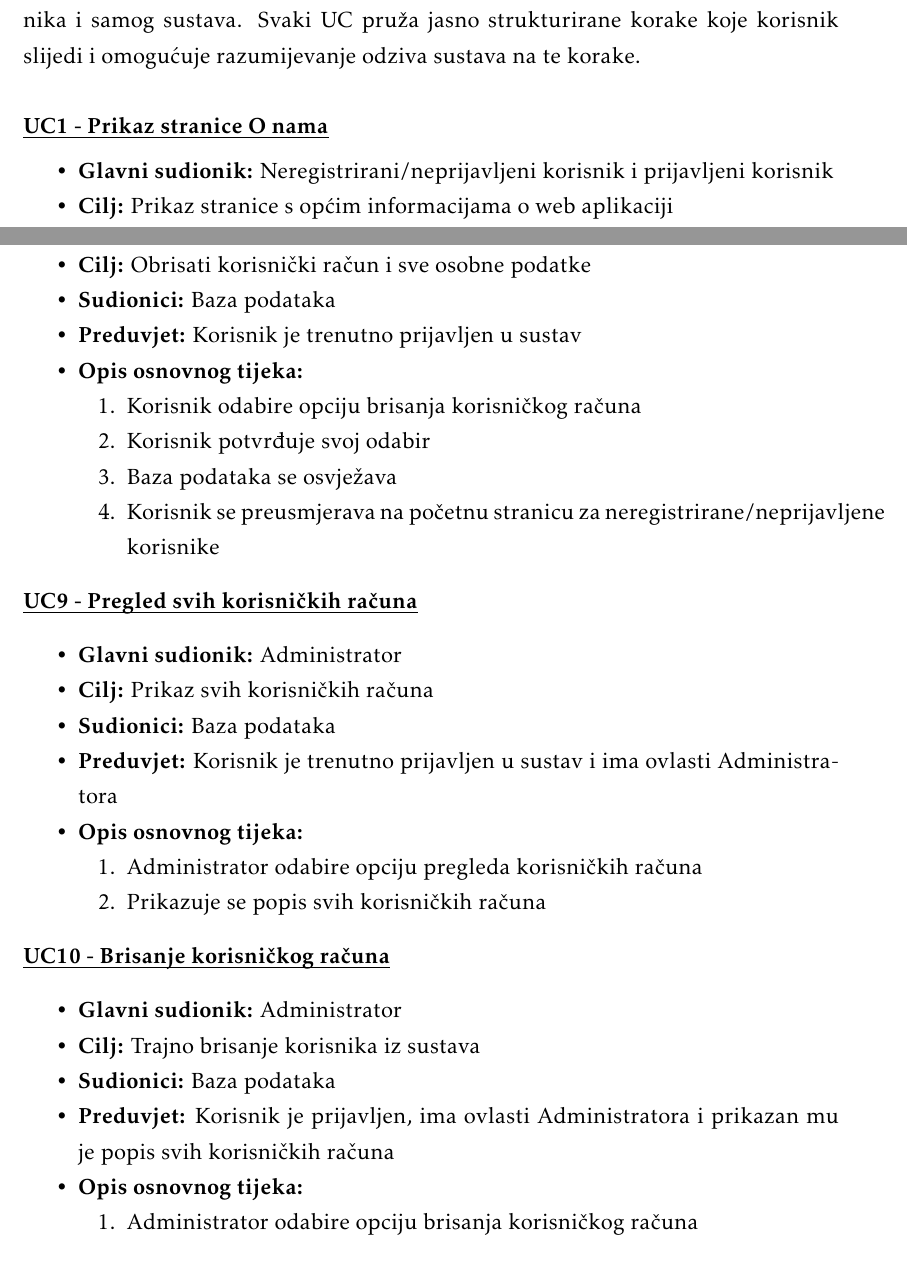
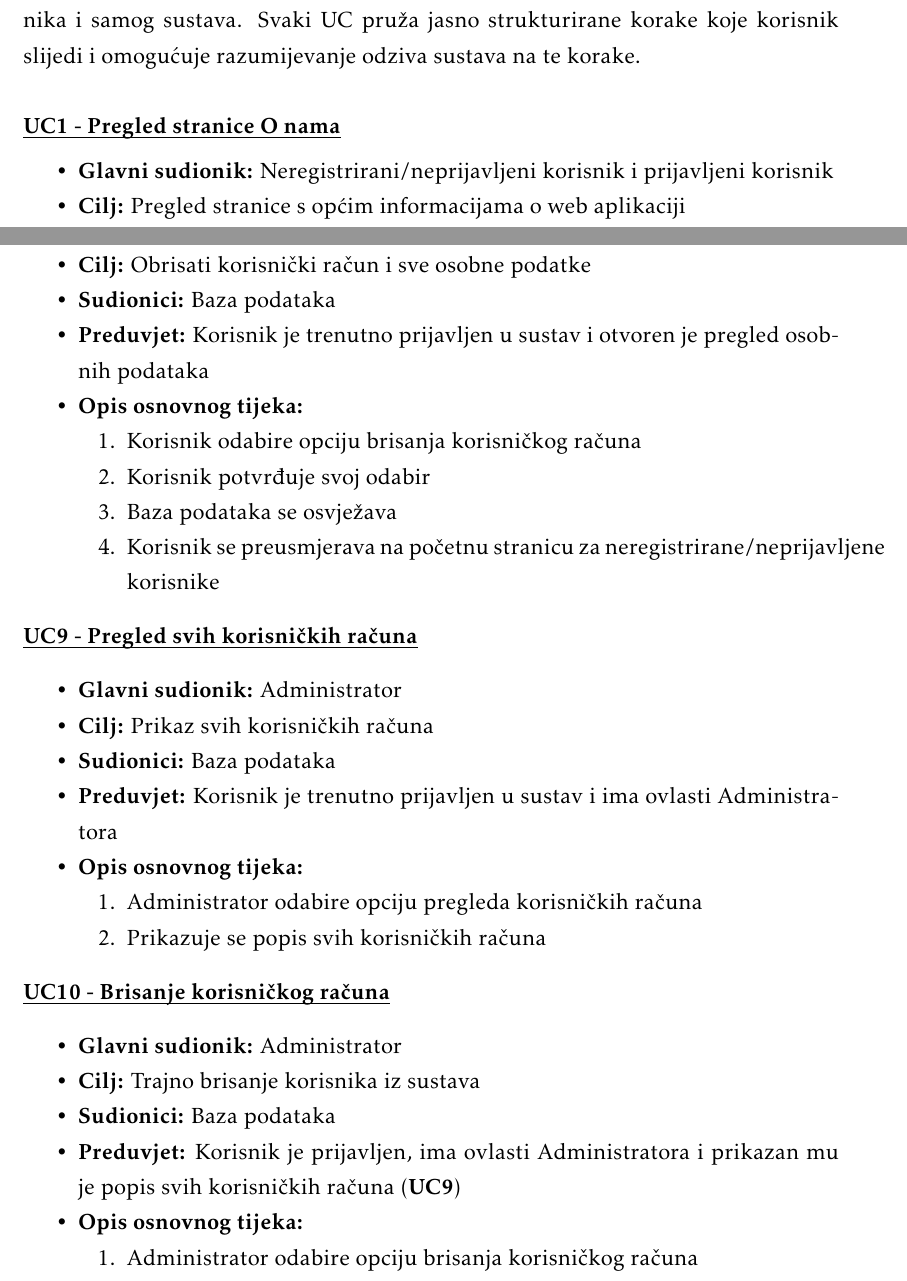
Before and after one commit to TopolkoLucija/Eventovci, a LaTeX document (Dokumentacija/PROGI_ProjektnaDokumentacija.tex, which reads Dokumentacija/Specifikacija_programske_potpore.tex): two parts of pages 14 and 17 of 56, joined at a grey line, cut so that both start at the same text. Compiled offline with pdfLaTeX.

Commit message:
Ispravljene manje pogreške

```diff
--- a/Dokumentacija/Specifikacija_programske_potpore.tex
+++ b/Dokumentacija/Specifikacija_programske_potpore.tex
@@ -91,11 +91,11 @@
 
 \noindent U nastavku su detaljno opisani obrasci upotrebe označenih kraticom UC i rednim brojem obrasca. Obrasci predstavljaju ključne scenarije interakcije između korisnika i samog sustava. Svaki UC pruža jasno strukturirane korake koje korisnik slijedi i omogućuje razumijevanje odziva sustava na te korake.  \\
 
-					\noindent \underbar{\textbf{UC1 - Prikaz stranice O nama}}
+\noindent \underbar{\textbf{UC1 - Pregled stranice O nama}}
 \begin{packed_item}
 
 	\item \textbf{Glavni sudionik:} Neregistrirani/neprijavljeni korisnik i prijavljeni korisnik
-						\item  \textbf{Cilj:} Prikaz stranice s općim informacijama o web aplikaciji
+	\item  \textbf{Cilj:} Pregled stranice s općim informacijama o web aplikaciji
 	\item  \textbf{Sudionici:} -
 	\item  \textbf{Preduvjet:} -
 	\item  \textbf{Opis osnovnog tijeka:}
@@ -311,7 +311,7 @@
 		\item \textbf{Glavni sudionik:} Korisnik (Organizator, Posjetitelj)
 		\item  \textbf{Cilj:} Obrisati korisnički račun i sve osobne podatke
 		\item  \textbf{Sudionici:} Baza podataka
-						\item  \textbf{Preduvjet:} Korisnik je trenutno prijavljen u sustav
+		\item  \textbf{Preduvjet:} Korisnik je trenutno prijavljen u sustav i otvoren je pregled osobnih podataka
 		\item  \textbf{Opis osnovnog tijeka:}
 
 		\item[] \begin{packed_enum}
@@ -354,7 +354,7 @@
 		\item \textbf{Glavni sudionik:} Administrator
 		\item  \textbf{Cilj:} Trajno brisanje korisnika iz sustava
 		\item  \textbf{Sudionici:} Baza podataka
-						\item  \textbf{Preduvjet:} Korisnik je prijavljen, ima ovlasti Administratora i prikazan mu je popis svih korisničkih računa
+		\item  \textbf{Preduvjet:} Korisnik je prijavljen, ima ovlasti Administratora i prikazan mu je popis svih korisničkih računa (\textbf{UC9})
 		\item  \textbf{Opis osnovnog tijeka:}
 
 		\item[] \begin{packed_enum}
```
Also changed, not shown: Dokumentacija/Specifikacija_programske_potpore.tex (4 more changed lines). Lines whose indentation alone changed are shown as unchanged.
